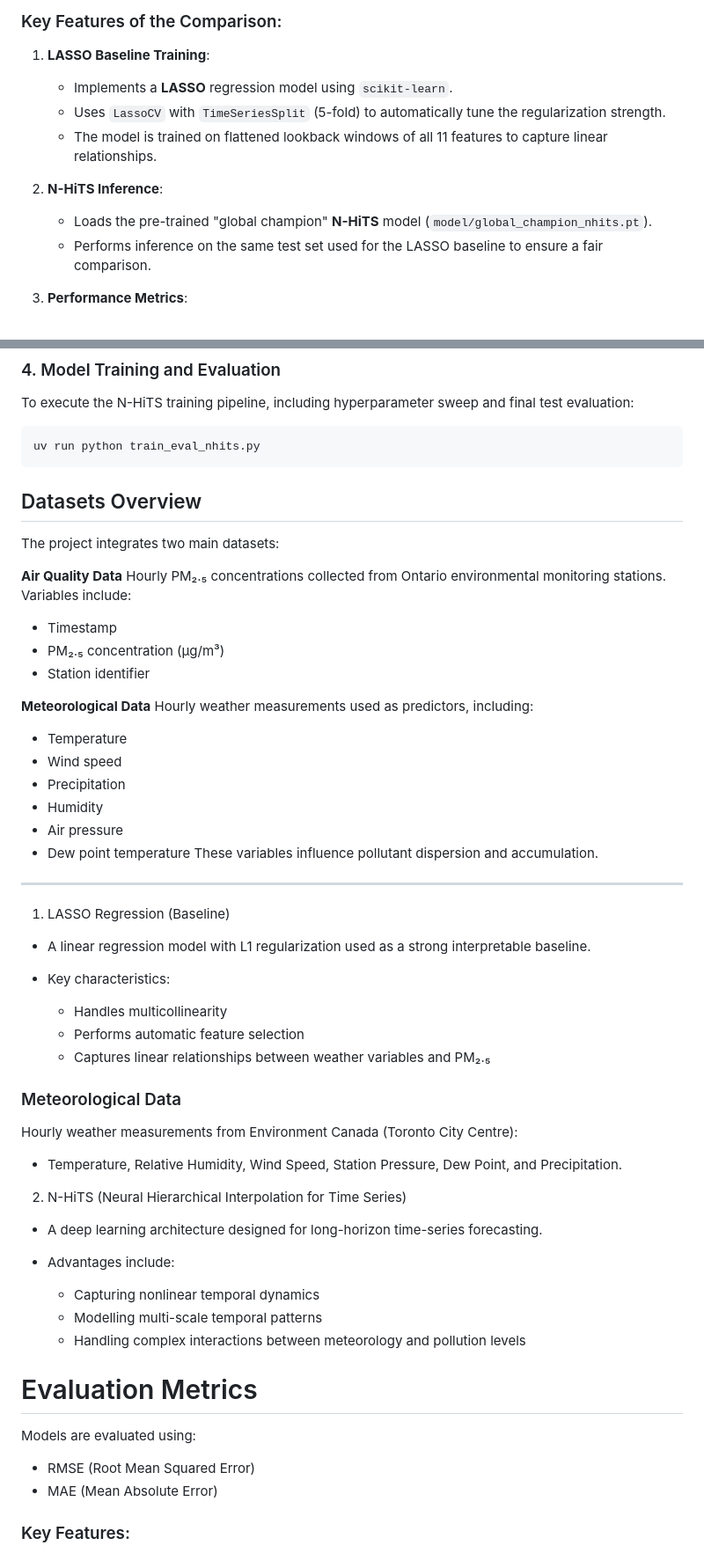
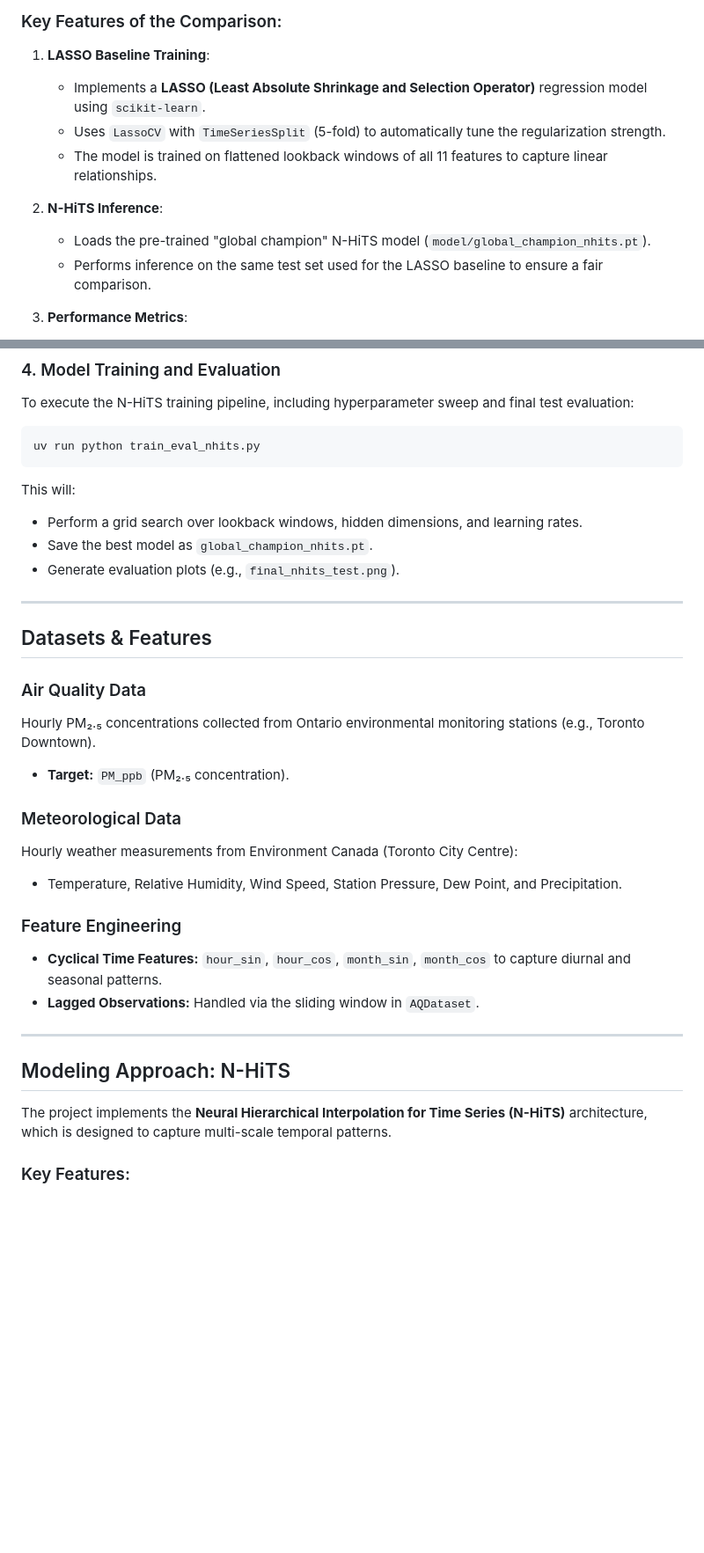
Before and after one commit to LoveraLokeswara/Ontario-Air-Quality-Alert-System, a Markdown page: README.md, 2 parts joined by grey strips. Shown at 88% size. Drawn GitHub-style; blank space fills up the shorter version.

Commit message:
Update README.md [skip ci]

````diff
--- a/README.md
+++ b/README.md
@@ -53,12 +53,12 @@ The `model_comparison.ipynb` notebook provides a comprehensive evaluation of the
 
 ### Key Features of the Comparison:
 1. **LASSO Baseline Training**:
-   - Implements a **LASSO** regression model using `scikit-learn`.
+   - Implements a **LASSO (Least Absolute Shrinkage and Selection Operator)** regression model using `scikit-learn`.
    - Uses `LassoCV` with `TimeSeriesSplit` (5-fold) to automatically tune the regularization strength.
    - The model is trained on flattened lookback windows of all 11 features to capture linear relationships.
 
 2. **N-HiTS Inference**:
-   - Loads the pre-trained "global champion" **N-HiTS** model (`model/global_champion_nhits.pt`).
+   - Loads the pre-trained "global champion" N-HiTS model (`model/global_champion_nhits.pt`).
    - Performs inference on the same test set used for the LASSO baseline to ensure a fair comparison.
 
 3. **Performance Metrics**:
@@ -112,57 +112,32 @@ To execute the N-HiTS training pipeline, including hyperparameter sweep and fina
 ```bash
 uv run python train_eval_nhits.py
 ```
-## Datasets Overview
-
-The project integrates two main datasets:
-
-**Air Quality Data**
-Hourly PM₂.₅ concentrations collected from Ontario environmental monitoring stations.
-Variables include:
-* Timestamp
-* PM₂.₅ concentration (µg/m³)
-* Station identifier
-
-**Meteorological Data**
-Hourly weather measurements used as predictors, including:
-* Temperature
-* Wind speed
-* Precipitation
-* Humidity
-* Air pressure
-* Dew point temperature
-These variables influence pollutant dispersion and accumulation.
+This will:
+- Perform a grid search over lookback windows, hidden dimensions, and learning rates.
+- Save the best model as `global_champion_nhits.pt`.
+- Generate evaluation plots (e.g., `final_nhits_test.png`).
 
 ---
 
-1. LASSO Regression (Baseline)
-* A linear regression model with L1 regularization used as a strong interpretable baseline.
+## Datasets & Features
 
-* Key characteristics:
-    * Handles multicollinearity
-    * Performs automatic feature selection
-    * Captures linear relationships between weather variables and PM₂.₅
+### Air Quality Data
+Hourly PM₂.₅ concentrations collected from Ontario environmental monitoring stations (e.g., Toronto Downtown).
+- **Target:** `PM_ppb` (PM₂.₅ concentration).
 
 ### Meteorological Data
 Hourly weather measurements from Environment Canada (Toronto City Centre):
 - Temperature, Relative Humidity, Wind Speed, Station Pressure, Dew Point, and Precipitation.
 
-2. N-HiTS (Neural Hierarchical Interpolation for Time Series)
-* A deep learning architecture designed for long-horizon time-series forecasting.
+### Feature Engineering
+- **Cyclical Time Features:** `hour_sin`, `hour_cos`, `month_sin`, `month_cos` to capture diurnal and seasonal patterns.
+- **Lagged Observations:** Handled via the sliding window in `AQDataset`.
 
-* Advantages include:
-    * Capturing nonlinear temporal dynamics
-    * Modelling multi-scale temporal patterns
-    * Handling complex interactions between meteorology and pollution levels
+---
 
+## Modeling Approach: N-HiTS
 
-# Evaluation Metrics
-Models are evaluated using:
-* RMSE (Root Mean Squared Error)
-* MAE (Mean Absolute Error)
-
-
-
+The project implements the **Neural Hierarchical Interpolation for Time Series (N-HiTS)** architecture, which is designed to capture multi-scale temporal patterns.
 
 ### Key Features:
 - **Hierarchical Pooling:** Uses multiple blocks with different pooling rates to capture both long-term trends and short-term shocks.
````
Also changed, not shown: other parts of README.md (+1 -1 lines).
